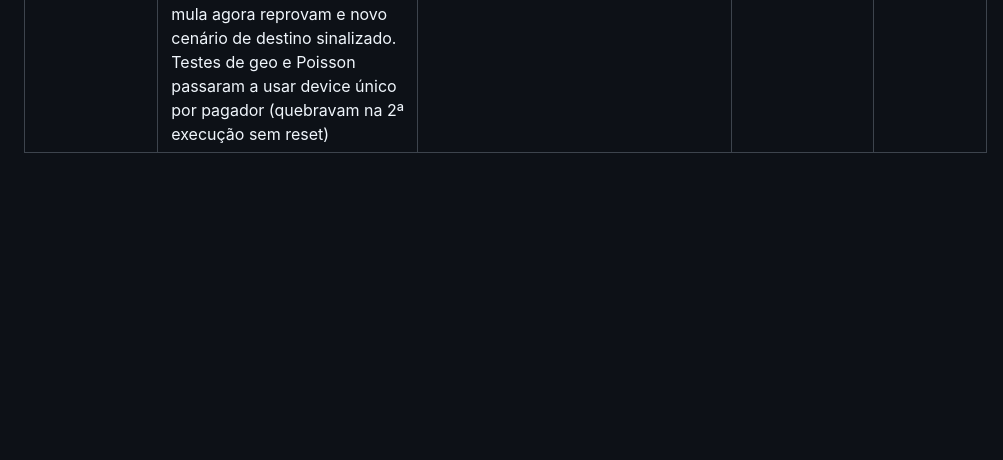
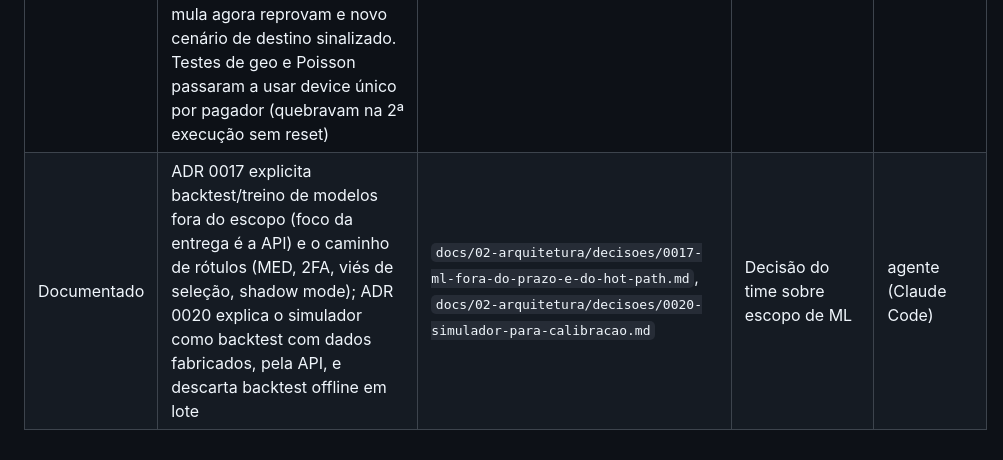
Before and after one commit to phprestes/Hackathon-Anti-Fraud-Pix, a Markdown page: CHANGELOG.md, the part around the change. Drawn GitHub-style; blank space fills up the shorter version.

Commit message:
docs(adr): scope out model backtesting and explain simulator as backtest

```diff
--- a/CHANGELOG.md
+++ b/CHANGELOG.md
@@ -39,3 +39,4 @@ Toda mudança relevante neste repositório, da mais recente para a mais antiga p
 | Documentado | ADRs 0002–0012, 0020 e 0021 passam a `aceita` (código entrou); rotas, erros e modelo refletem o implementado (`signals`, `rule_set_version`, índice do par) | `docs/02-arquitetura/decisoes/`, `docs/03-api/`, `docs/04-dados/modelo.md` | [ADR 0015](docs/02-arquitetura/decisoes/0015-changelog-e-adrs-no-lugar-da-rfc.md) | agente (Claude Code) |
 | Adicionado | F3: `src/utils/statistics.py` (z robusto, cauda da binomial negativa, haversine) e regras `PROFILE_AMOUNT_ROBUST_Z`, `VELOCITY_POISSON_GAMMA` (exige 24 h de exposição: pagador novo fica com a velocity fixa), `PROFILE_GEO_VELOCITY`; números de cada sinal no `metadata.signals` | `src/utils/statistics.py`, `src/rules/`, `src/repositories/`, `src/controllers/`, `src/constants.py`, `tests/` | [ADR 0016](docs/02-arquitetura/decisoes/0016-sinais-estatisticos-como-regras.md) | agente (Claude Code, subagente) |
 | Adicionado | F4: regras compostas `TYPOLOGY_ACCOUNT_TAKEOVER`, `TYPOLOGY_MULE`, `TYPOLOGY_SPLITTING` (rejected) e reputação derivada `COUNTERPARTY_FLAGGED` (2FA); helpers de sinal compartilhados em `src/rules/signals.py`; cenários de conta tomada e mula agora reprovam e novo cenário de destino sinalizado. Testes de geo e Poisson passaram a usar device único por pagador (quebravam na 2ª execução sem reset) | `src/rules/`, `src/repositories/`, `src/controllers/`, `src/constants.py`, `tests/` | [ADR 0018](docs/02-arquitetura/decisoes/0018-regras-compostas-por-tipologia.md), [ADR 0019](docs/02-arquitetura/decisoes/0019-reputacao-de-contraparte-derivada.md) | agente (Claude Code, subagente) |
+| Documentado | ADR 0017 explicita backtest/treino de modelos fora do escopo (foco da entrega é a API) e o caminho de rótulos (MED, 2FA, viés de seleção, shadow mode); ADR 0020 explica o simulador como backtest com dados fabricados, pela API, e descarta backtest offline em lote | `docs/02-arquitetura/decisoes/0017-ml-fora-do-prazo-e-do-hot-path.md`, `docs/02-arquitetura/decisoes/0020-simulador-para-calibracao.md` | Decisão do time sobre escopo de ML | agente (Claude Code) |
```
Also changed, not shown: 2 other files.
